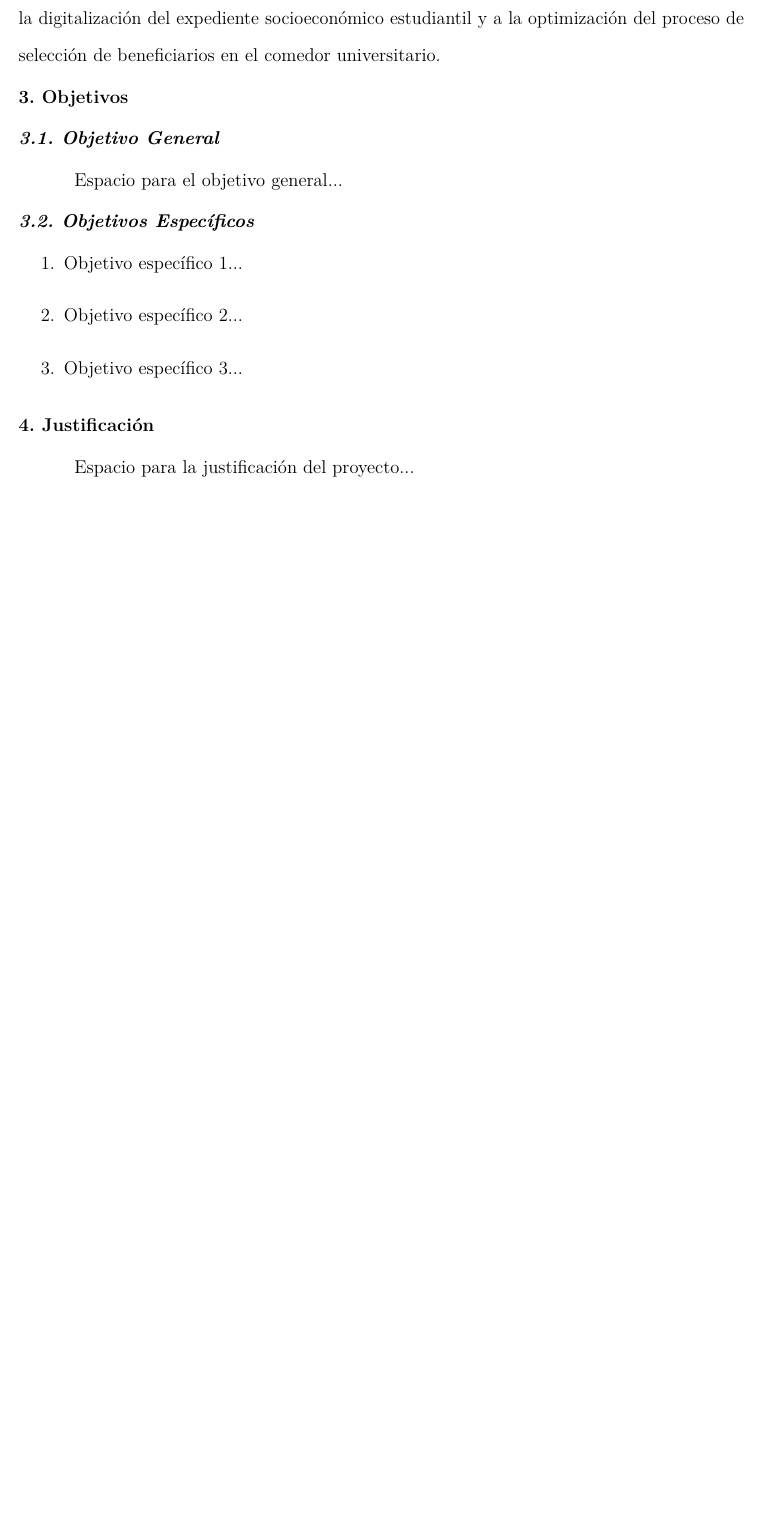
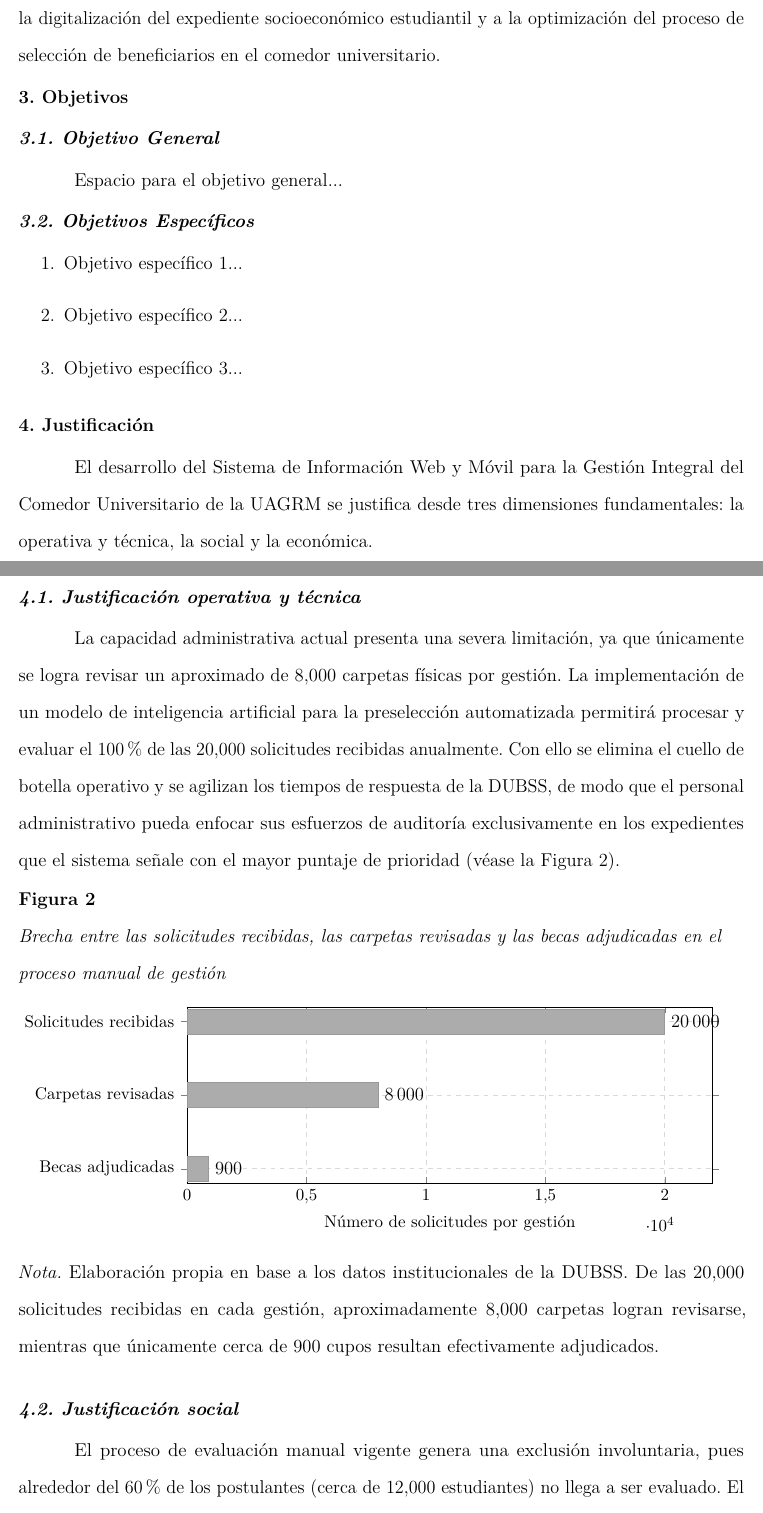
Before and after one commit to LeonelBM123/doc-comedor-univesitario, a LaTeX paper (main.tex, which reads secciones/02_capitulo1_perfil/04_justificacion.tex): part of page 14 of 24 before the commit and two parts of pages 15 and 16 of 28 after it, the two joined at a grey line, cut so that both start at the same text, the shorter picture padded with empty space. Compiled offline with pdfLaTeX.

Commit message:
feat(justificacion): Creacion de la justificacion del proyecto

```diff
--- a/secciones/02_capitulo1_perfil/04_justificacion.tex
+++ b/secciones/02_capitulo1_perfil/04_justificacion.tex
@@ -5,4 +5,50 @@
 % [INSTRUCCIÓN]: Justificar la pertinencia del proyecto desde las dimensiones
 % técnica, social, económica y académica.
 
-Espacio para la justificación del proyecto...
+El desarrollo del Sistema de Información Web y Móvil para la Gestión Integral del Comedor Universitario de la UAGRM se justifica desde tres dimensiones fundamentales: la operativa y técnica, la social y la económica.
+
+\subsubsection{4.1. Justificación operativa y técnica}\label{sec:justificacion_operativa_tecnica}
+
+La capacidad administrativa actual presenta una severa limitación, ya que únicamente se logra revisar un aproximado de 8,000 carpetas físicas por gestión. La implementación de un modelo de inteligencia artificial para la preselección automatizada permitirá procesar y evaluar el 100\% de las 20,000 solicitudes recibidas anualmente. Con ello se elimina el cuello de botella operativo y se agilizan los tiempos de respuesta de la DUBSS, de modo que el personal administrativo pueda enfocar sus esfuerzos de auditoría exclusivamente en los expedientes que el sistema señale con el mayor puntaje de prioridad (véase la Figura~\ref{fig:cuello_botella}).
+
+\begin{figure}[htbp]
+\caption{Brecha entre las solicitudes recibidas, las carpetas revisadas y las becas adjudicadas en el proceso manual de gestión}
+\label{fig:cuello_botella}
+\begin{tikzpicture}
+\begin{axis}[
+    xbar,
+    width=0.82\linewidth,
+    height=5.6cm,
+    bar width=16pt,
+    xmin=0, xmax=22000,
+    xtick={0,5000,10000,15000,20000},
+    xticklabel={\pgfmathprintnumber{\tick}},
+    xlabel={Número de solicitudes por gestión},
+    ytick={1,2,3},
+    yticklabels={Becas adjudicadas, Carpetas revisadas, Solicitudes recibidas},
+    nodes near coords,
+    nodes near coords align={horizontal},
+    nodes near coords style={/pgf/number format/1000 sep={\,}},
+    grid=major,
+    grid style={dashed, gray!30},
+    tick label style={font=\small},
+    label style={font=\small},
+]
+\addplot[
+    fill=gray!65,
+    draw=gray!80,
+] coordinates {
+    (900,   1)
+    (8000,  2)
+    (20000, 3)
+};
+\end{axis}
+\end{tikzpicture}
+
+\smallskip
+\noindent\textit{Nota.} Elaboración propia en base a los datos institucionales de la DUBSS. De las 20,000 solicitudes recibidas en cada gestión, aproximadamente 8,000 carpetas logran revisarse, mientras que únicamente cerca de 900 cupos resultan efectivamente adjudicados.
+\end{figure}
+
+\subsubsection{4.2. Justificación social}\label{sec:justificacion_social}
+
+El proceso de evaluación manual vigente genera una exclusión involuntaria, pues alrededor del 60\% de los postulantes (cerca de 12,000 estudiantes) no llega a ser evaluado. El algoritmo de priorización socioeconómica resolverá esta brecha de equidad al garantizar que los cerca de 900 cupos disponibles para la beca comedor se asignen de manera transparente, medible y justa a los estudiantes que presenten el mayor nivel de vulnerabilidad, erradicando los sesgos propios del método de revisión al azar o por orden de llegada. La Tabla~\ref{tab:necesidad_sistema} contrasta la situación actual con la esperada tras la implantación del sistema.
```
Also changed, not shown: texto_formatter/justificacion.txt (added, +7 -0 lines), main.pdf, secciones/02_capitulo1_perfil/04_justificacion.tex (46 more changed lines).
